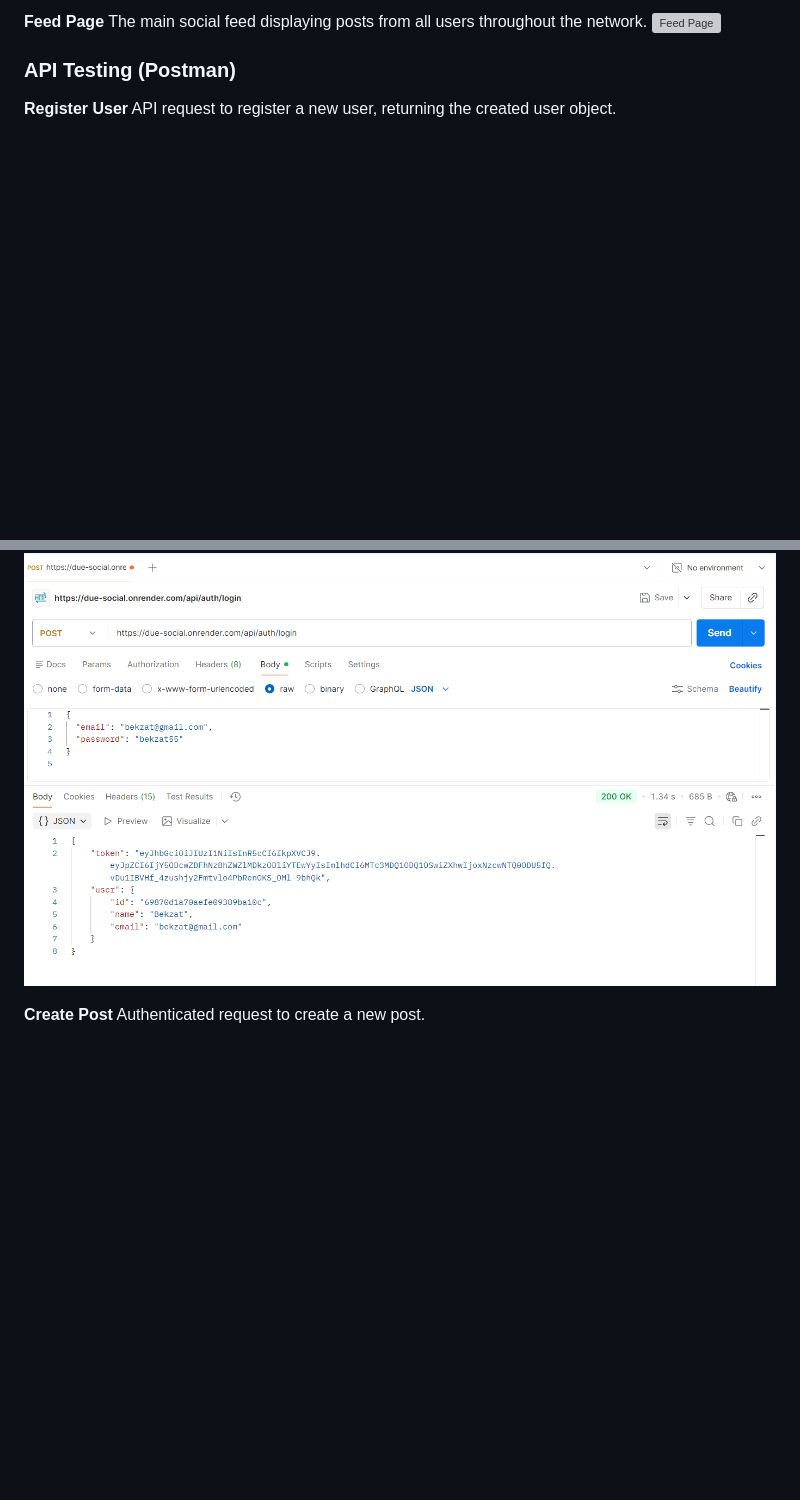
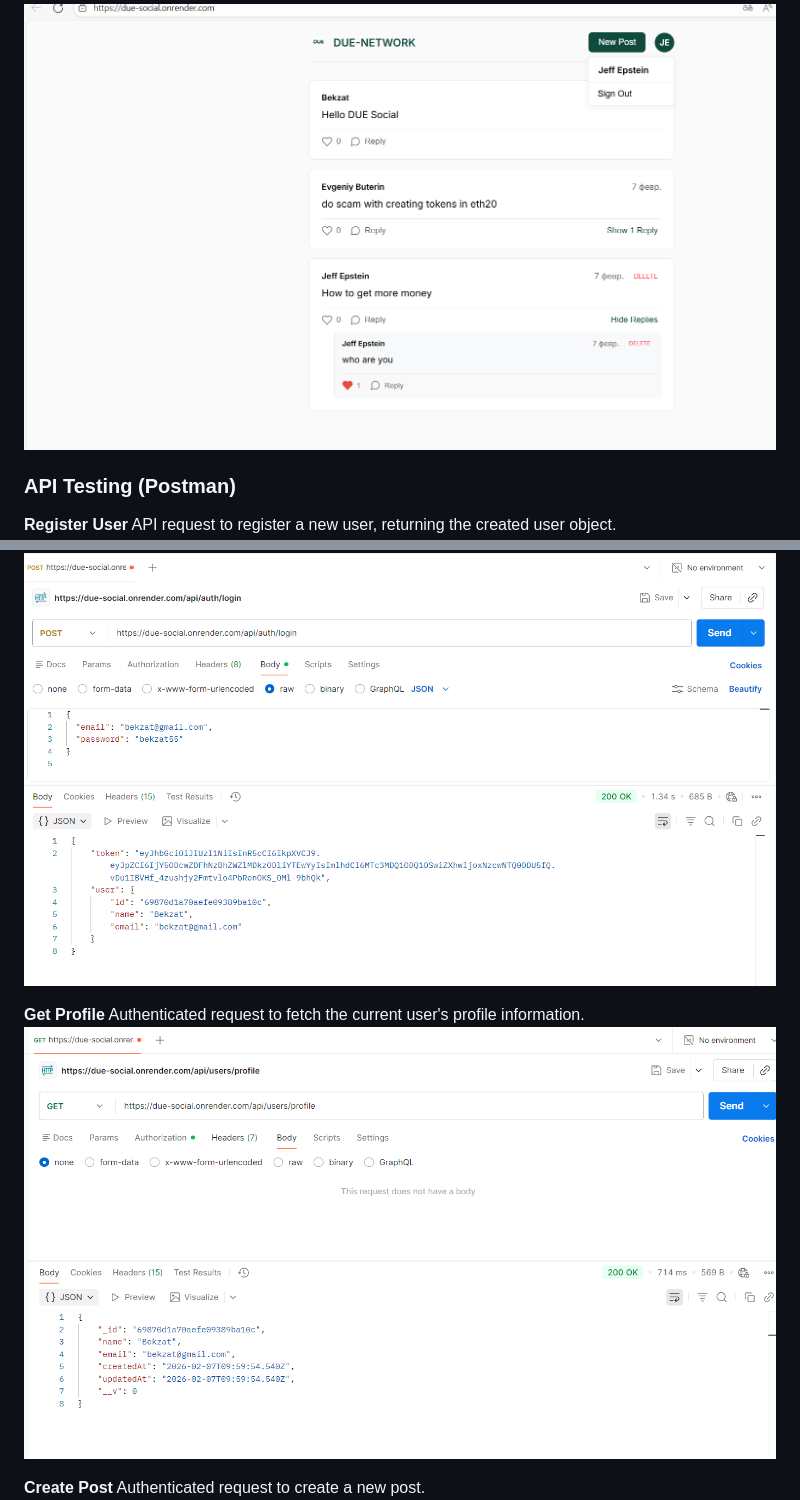
Before and after one commit to duesenbek/due-social, a Markdown page: README.md, 2 parts joined by grey strips. Rendered like a GitHub page; blank space fills up the shorter version; grey boxes are pictures that could not be loaded.

Commit message:
docs: update screenshot filenames

```diff
--- a/README.md
+++ b/README.md
@@ -111,7 +107,7 @@ Registration form for new users to sign up by providing their name, email, and p
 
 **Feed Page**
 The main social feed displaying posts from all users throughout the network.
-![Feed Page](screenshots/app_feed_page.png)
+![Feed Page](screenshots/main_page.png)
 
 ### API Testing (Postman)
 **Register User**
@@ -121,6 +117,10 @@ API request to register a new user, returning the created user object.
 **Login User (Token Response)**
 API request to login, returning a JWT for authenticated session management.
 ![Login Test](screenshots/api_login_test.png)
+
+**Get Profile**
+Authenticated request to fetch the current user's profile information.
+![Profile Test](screenshots/api_profile_test.png)
 
 **Create Post**
 Authenticated request to create a new post.
```
Also changed, not shown: other parts of README.md (+4 -8 lines).
